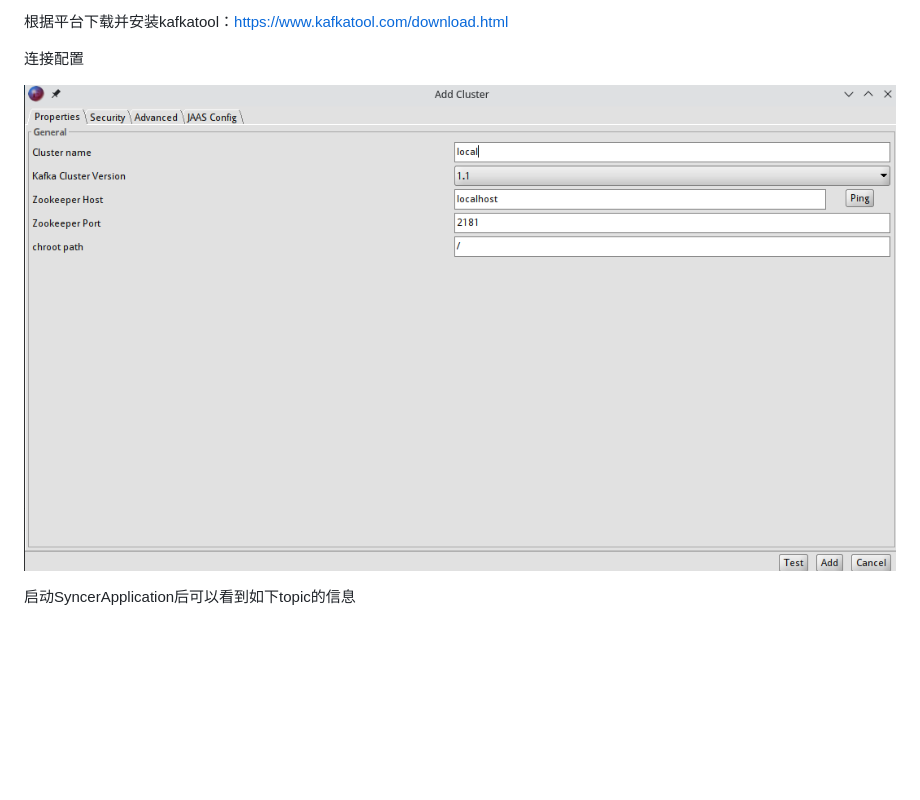
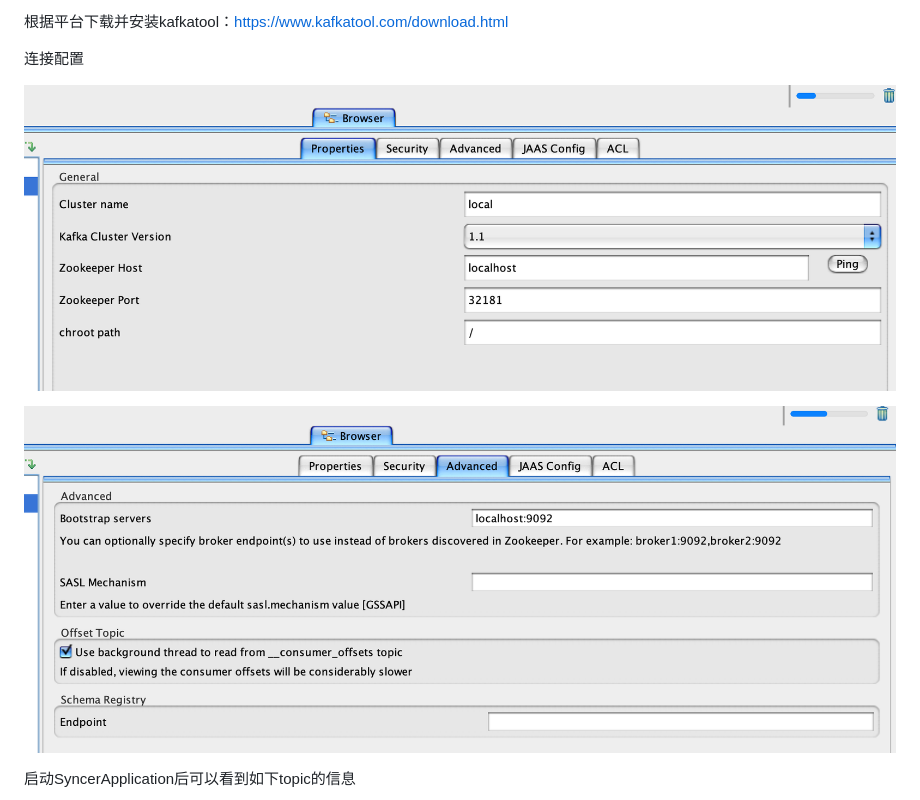
Before and after one commit to WhiteMatrixTech/chain-sync-backend, a Markdown page: README_CN.md, the part around the change. Rendered like a GitHub page; pictures changed too: kafka-viewer-config.png (deleted), kafka-viewer-config1.png (added), kafka-viewer-config2.png (added); blank space fills up the shorter version.

```diff
--- a/README_CN.md
+++ b/README_CN.md
@@ -54,7 +54,9 @@ DYNAMO_ENDPOINT=http://localhost:8000 dynamodb-admin
 
 连接配置
 
-![](kafka-viewer-config.png)
+![](kafka-viewer-config1.png)
+
+![](kafka-viewer-config2.png)
 
 启动SyncerApplication后可以看到如下topic的信息
 
```
Also changed, not shown: README.md (+11 -8 lines).
